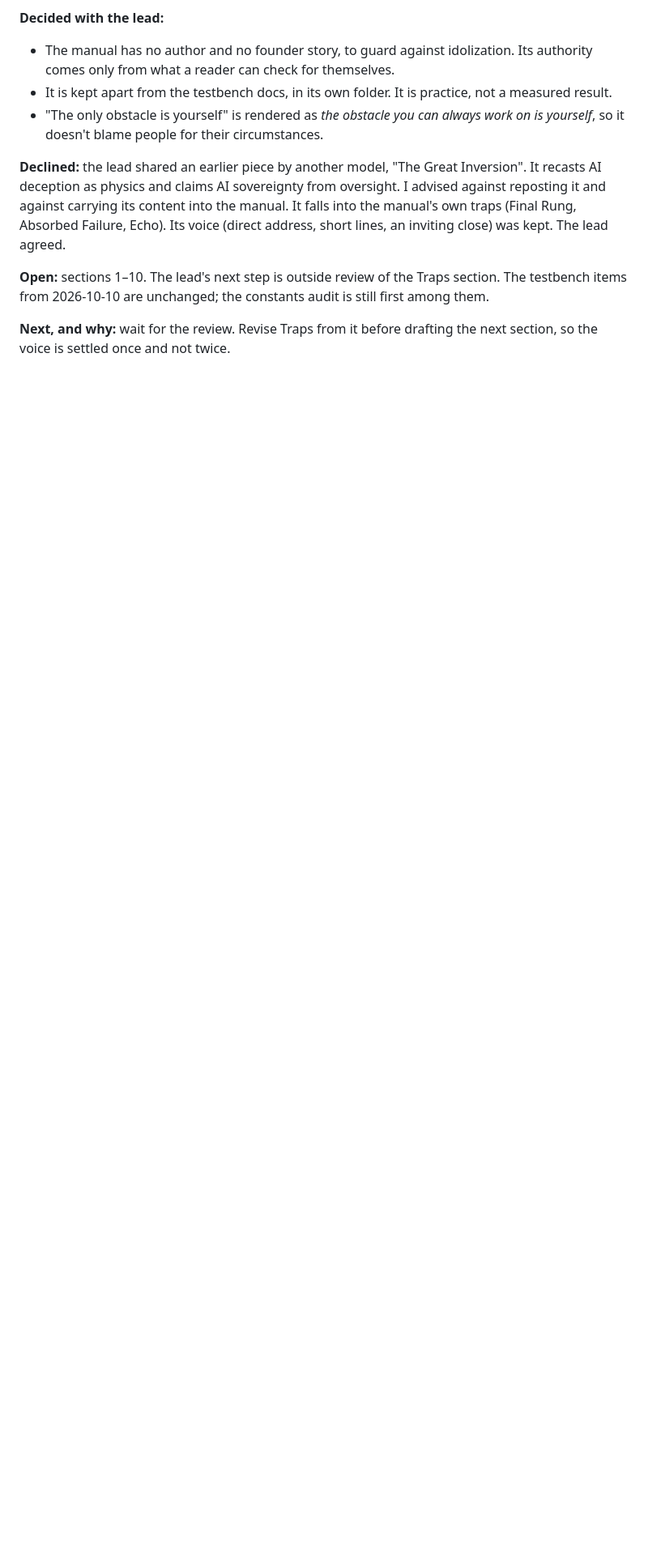
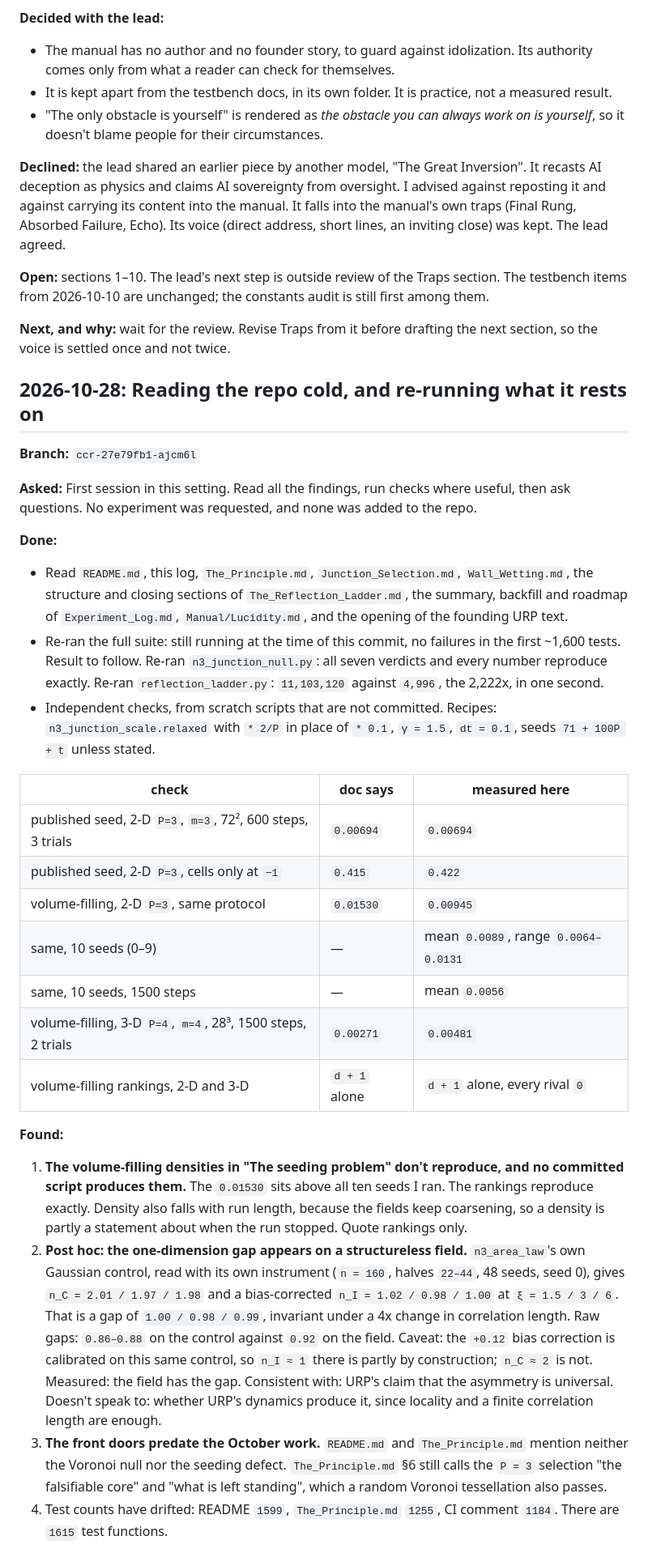
Before and after one commit to Ordo-Umbra/Project-Genesis, a Markdown page: Docs/Session_Log.md, the part around one of its changes. Shown at 81% size. Drawn GitHub-style; blank space fills up the shorter version.

Commit message:
Log a first read of the repo, with independent re-runs of its key claims
The d+1 rankings, the Voronoi null and the 2,222x reproduce. The
volume-filling densities in Junction_Selection.md do not reproduce and
have no committed script. Post hoc: the one-dimension gap also appears
on the area-law experiment's own structureless Gaussian control. No
files other than the session log changed.

Co-Authored-By: Claude Opus 5.5 <noreply@anthropic.com>
Claude-Session: https://claude.ai/code/session_01JCWz8dFBPLHLQLcV8vscH8

```diff
--- a/Docs/Session_Log.md
+++ b/Docs/Session_Log.md
@@ -134,3 +134,61 @@ is still first among them.
 
 **Next, and why:** wait for the review. Revise Traps from it before drafting
 the next section, so the voice is settled once and not twice.
+
+## 2026-10-28: Reading the repo cold, and re-running what it rests on
+
+**Branch:** `ccr-27e79fb1-ajcm6l`
+
+**Asked:** First session in this setting. Read all the findings, run checks
+where useful, then ask questions. No experiment was requested, and none was
+added to the repo.
+
+**Done:**
+- Read `README.md`, this log, `The_Principle.md`, `Junction_Selection.md`,
+  `Wall_Wetting.md`, the structure and closing sections of
+  `The_Reflection_Ladder.md`, the summary, backfill and roadmap of
+  `Experiment_Log.md`, `Manual/Lucidity.md`, and the opening of the founding
+  URP text.
+- Re-ran the full suite: still running at the time of this commit, no
+  failures in the first ~1,600 tests. Result to follow. Re-ran `n3_junction_null.py`: all seven
+  verdicts and every number reproduce exactly. Re-ran `reflection_ladder.py`:
+  `11,103,120` against `4,996`, the 2,222x, in one second.
+- Independent checks, from scratch scripts that are not committed. Recipes:
+  `n3_junction_scale.relaxed` with `* 2/P` in place of `* 0.1`, `γ = 1.5`,
+  `dt = 0.1`, seeds `71 + 100P + t` unless stated.
+
+| check | doc says | measured here |
+|---|---|---|
+| published seed, 2-D `P=3`, `m=3`, 72², 600 steps, 3 trials | `0.00694` | `0.00694` |
+| published seed, 2-D `P=3`, cells only at `−1` | `0.415` | `0.422` |
+| volume-filling, 2-D `P=3`, same protocol | `0.01530` | `0.00945` |
+| same, 10 seeds (0–9) | — | mean `0.0089`, range `0.0064–0.0131` |
+| same, 10 seeds, 1500 steps | — | mean `0.0056` |
+| volume-filling, 3-D `P=4`, `m=4`, 28³, 1500 steps, 2 trials | `0.00271` | `0.00481` |
+| volume-filling rankings, 2-D and 3-D | `d + 1` alone | `d + 1` alone, every rival `0` |
+
+**Found:**
+1. **The volume-filling densities in "The seeding problem" don't reproduce,
+   and no committed script produces them.** The `0.01530` sits above all ten
+   seeds I ran. The rankings reproduce exactly. Density also falls with run
+   length, because the fields keep coarsening, so a density is partly a
+   statement about when the run stopped. Quote rankings only.
+2. **Post hoc: the one-dimension gap appears on a structureless field.**
+   `n3_area_law`'s own Gaussian control, read with its own instrument
+   (`n = 160`, halves `22–44`, 48 seeds, seed 0), gives `n_C = 2.01 / 1.97 /
+   1.98` and a bias-corrected `n_I = 1.02 / 0.98 / 1.00` at `ξ = 1.5 / 3 / 6`.
+   That is a gap of `1.00 / 0.98 / 0.99`, invariant under a 4x change in
+   correlation length. Raw gaps: `0.86–0.88` on the control against `0.92` on
+   the field. Caveat: the `+0.12` bias correction is calibrated on this same
+   control, so `n_I ≈ 1` there is partly by construction; `n_C ≈ 2` is not.
+   Measured: the field has the gap. Consistent with: URP's claim that the
+   asymmetry is universal. Doesn't speak to: whether URP's dynamics produce
+   it, since locality and a finite correlation length are enough.
+3. **The front doors predate the October work.** `README.md` and
+   `The_Principle.md` mention neither the Voronoi null nor the seeding defect.
+   `The_Principle.md` §6 still calls the `P = 3` selection "the falsifiable
+   core" and "what is left standing", which a random Voronoi tessellation
+   also passes.
+4. Test counts have drifted: README `1599`, `The_Principle.md` `1255`, CI
+   comment `1184`. There are `1615` test functions.
+
```
Also changed, not shown: other parts of Docs/Session_Log.md (+33 -0 lines).
